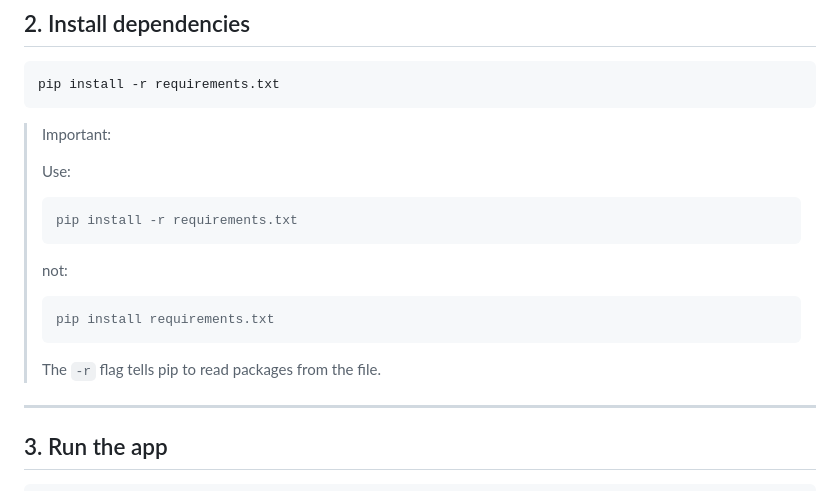
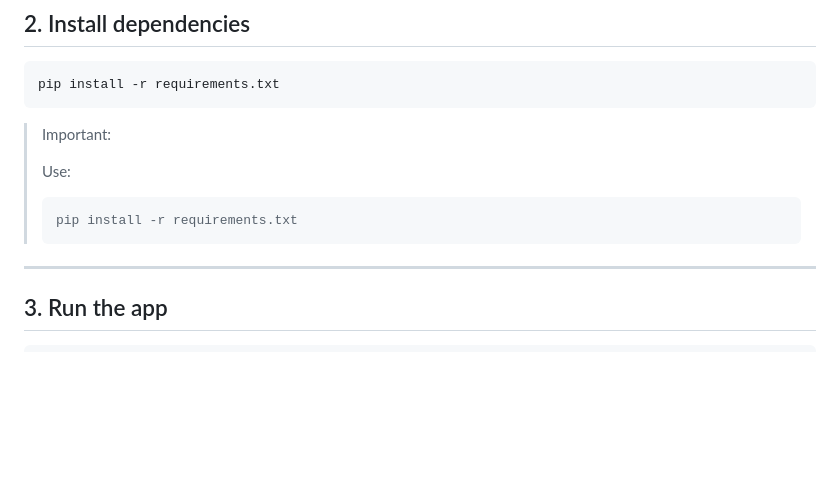
Before and after one commit to nedakhodabakhshi/focusboard-devops-k8s, a Markdown page: README.md, the part around the change. Rendered like a GitHub page; blank space fills up the shorter version.

````diff
--- a/README.md
+++ b/README.md
@@ -146,15 +146,6 @@ pip install -r requirements.txt
 > ```bash
 > pip install -r requirements.txt
 > ```
->
-> not:
->
-> ```bash
-> pip install requirements.txt
-> ```
->
-> The `-r` flag tells pip to read packages from the file.
-
 ---
 
 ## 3. Run the app
````
